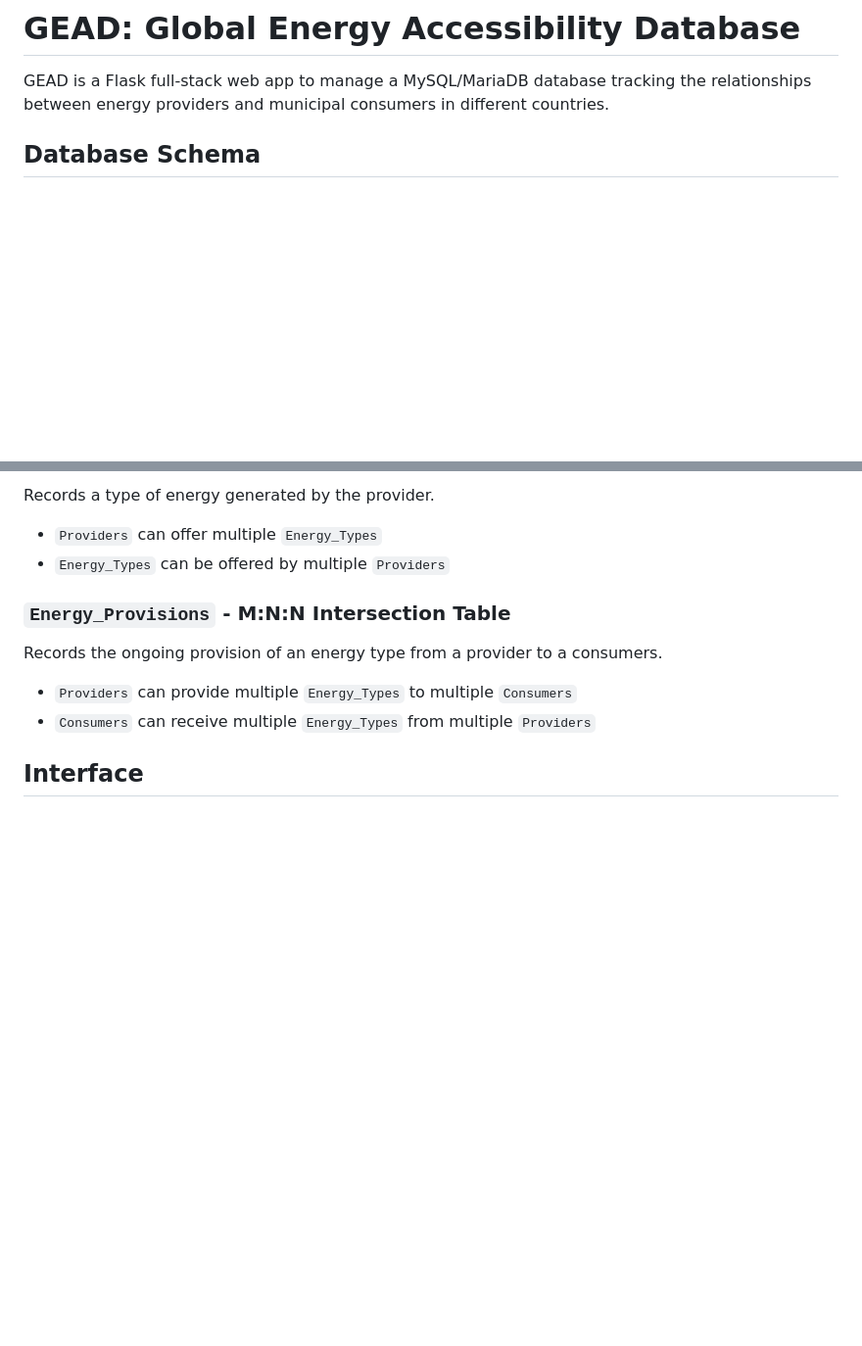
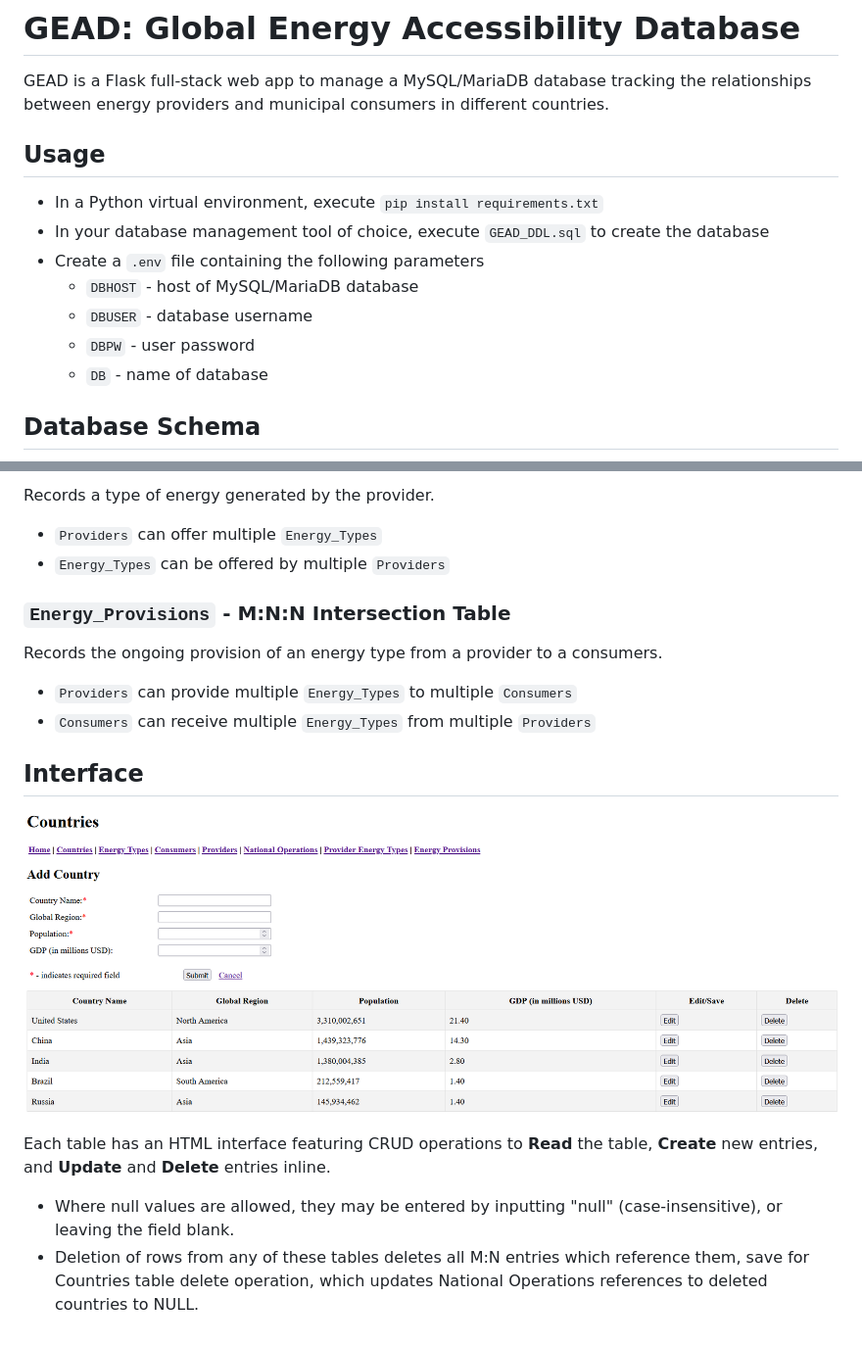
Before and after one commit to bnewc/GEAD, a Markdown page: README.md, 2 parts joined by grey strips. Shown: that part at 98% size. GitHub-like rendering; pictures changed too: images/countries.png (added); blank space fills up the shorter version.

Commit message:
update readme, move sample data to new file

```diff
--- a/README.md
+++ b/README.md
@@ -1,6 +1,15 @@
 # GEAD: Global Energy Accessibility Database
 
 GEAD is a Flask full-stack web app to manage a MySQL/MariaDB database tracking the relationships between energy providers and municipal consumers in different countries.
+
+## Usage
+- In a Python virtual environment, execute `pip install requirements.txt`
+- In your database management tool of choice, execute `GEAD_DDL.sql` to create the database
+- Create a `.env` file containing the following parameters
+    - `DBHOST`  - host of MySQL/MariaDB database
+    - `DBUSER`  - database username
+    - `DBPW`    - user password
+    - `DB`      - name of database
 
 ## Database Schema
 
@@ -22,3 +31,10 @@ Records the ongoing provision of an energy type from a provider to a consumers.
 - `Consumers` can receive multiple `Energy_Types` from multiple `Providers`
 
 ## Interface
+
+![Countries](images/countries.png "Countries Interface")
+
+Each table has an HTML interface featuring CRUD operations to **Read** the table, **Create** new entries, and **Update** and **Delete** entries inline.
+
+- Where null values are allowed, they may be entered by inputting "null" (case-insensitive), or leaving the field blank.
+- Deletion of rows from any of these tables deletes all M:N entries which reference them, save for Countries table delete operation, which updates National Operations references to deleted countries to NULL.
```
Also changed, not shown: 2 other files.
